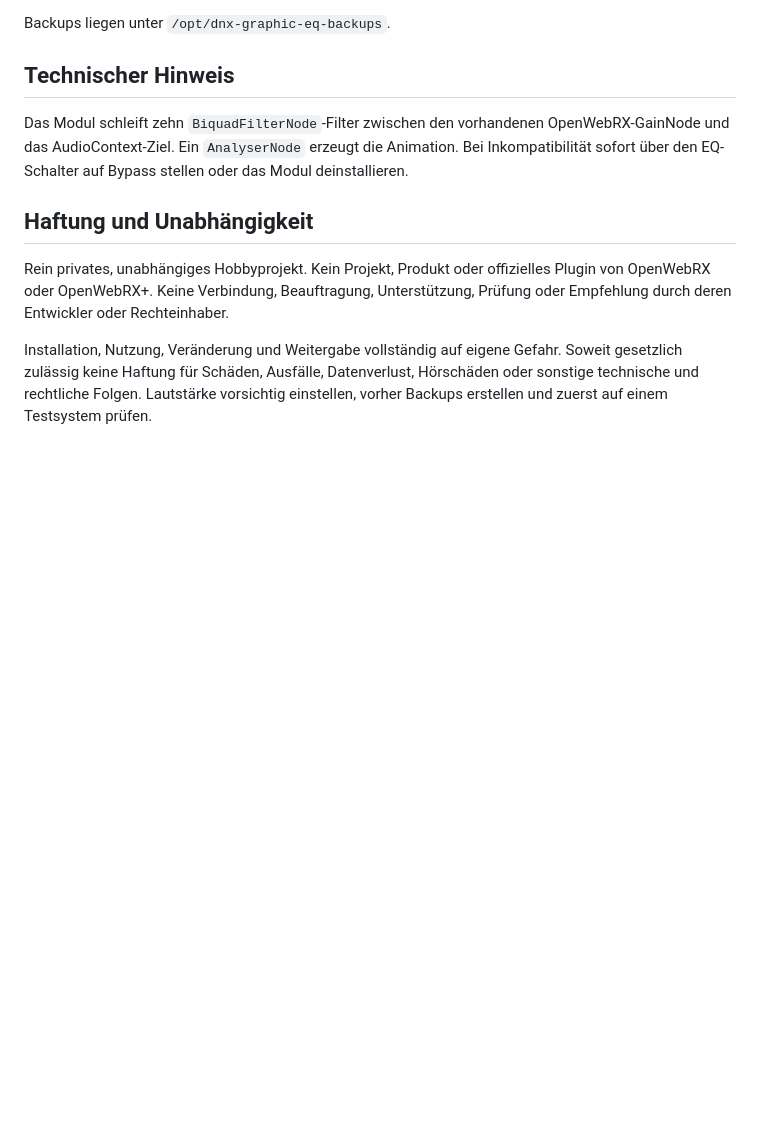
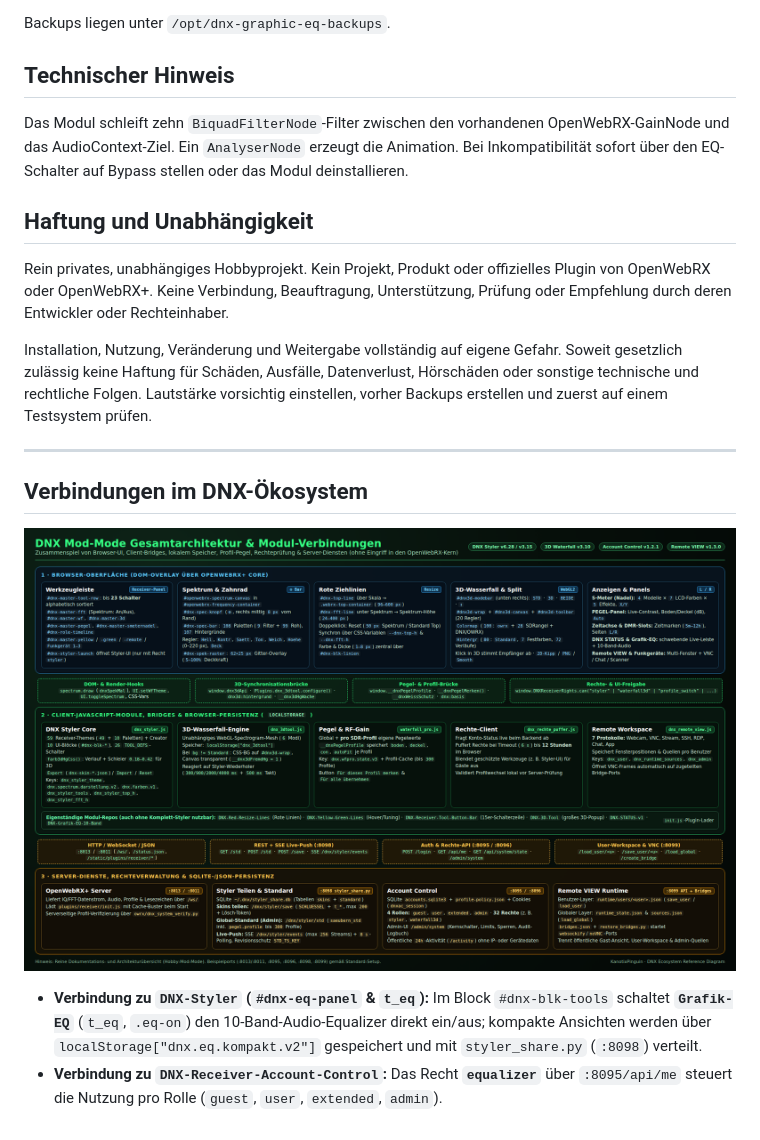
Before and after one commit to KanotixPinguin/DNX-Grafik-EQ-10-Band, a Markdown page: README.md, the part around the change. Drawn GitHub-style; pictures changed too: docs/dnx-architektur-verbindungen.png (added); blank space fills up the shorter version.

Commit message:
docs: add DNX ecosystem connections and architecture diagrams

```diff
--- a/README.md
+++ b/README.md
@@ -58,3 +58,12 @@ Das Modul schleift zehn `BiquadFilterNode`-Filter zwischen den vorhandenen OpenW
 Rein privates, unabhängiges Hobbyprojekt. Kein Projekt, Produkt oder offizielles Plugin von OpenWebRX oder OpenWebRX+. Keine Verbindung, Beauftragung, Unterstützung, Prüfung oder Empfehlung durch deren Entwickler oder Rechteinhaber.
 
 Installation, Nutzung, Veränderung und Weitergabe vollständig auf eigene Gefahr. Soweit gesetzlich zulässig keine Haftung für Schäden, Ausfälle, Datenverlust, Hörschäden oder sonstige technische und rechtliche Folgen. Lautstärke vorsichtig einstellen, vorher Backups erstellen und zuerst auf einem Testsystem prüfen.
+
+---
+
+## Verbindungen im DNX-Ökosystem
+
+![DNX Gesamtarchitektur & Verbindungen](docs/dnx-architektur-verbindungen.png)
+
+* **Verbindung zu `DNX-Styler` (`#dnx-eq-panel` & `t_eq`):** Im Block `#dnx-blk-tools` schaltet **`Grafik-EQ`** (`t_eq`, `.eq-on`) den 10-Band-Audio-Equalizer direkt ein/aus; kompakte Ansichten werden über `localStorage["dnx.eq.kompakt.v2"]` gespeichert und mit `styler_share.py` (`:8098`) verteilt.
+* **Verbindung zu `DNX-Receiver-Account-Control`:** Das Recht **`equalizer`** über `:8095/api/me` steuert die Nutzung pro Rolle (`guest`, `user`, `extended`, `admin`).
```
